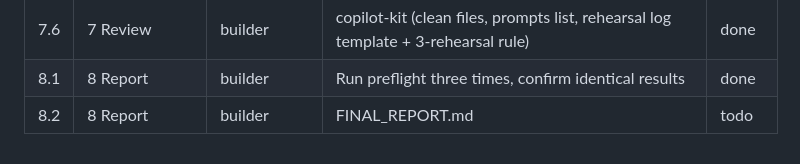
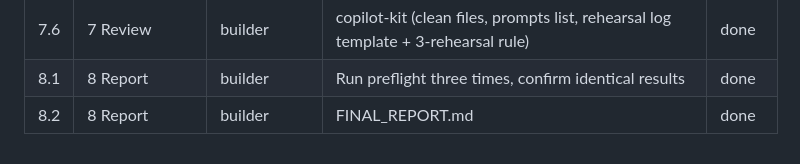
Before and after one commit to seanyofthedead/Learning-env, a Markdown page: TASKS.md, the part around the change. Rendered like a GitHub page.

Commit message:
Phase 8: FINAL_REPORT.md
Co-Authored-By: Claude Opus 5.5 <noreply@anthropic.com>
Claude-Session: https://claude.ai/code/session_01P4wyHvWAGZBDCUAjTzmt7H

```diff
--- a/TASKS.md
+++ b/TASKS.md
@@ -33,4 +33,4 @@ Re-read ASSUMPTIONS.md before resuming.
 | 7.5 | 7 Review | builder | README.md (setup, offline run, cache regen, day-of checklist, responsible Demo 2) | done |
 | 7.6 | 7 Review | builder | copilot-kit (clean files, prompts list, rehearsal log template + 3-rehearsal rule) | done |
 | 8.1 | 8 Report | builder | Run preflight three times, confirm identical results | done |
-| 8.2 | 8 Report | builder | FINAL_REPORT.md | todo |
+| 8.2 | 8 Report | builder | FINAL_REPORT.md | done |
```
Also changed, not shown: FINAL_REPORT.md (added, +80 -0 lines).
